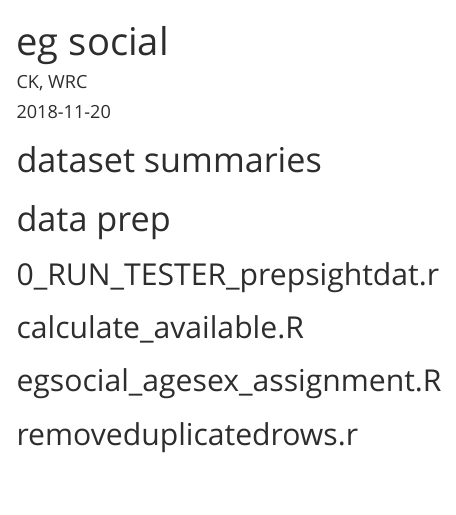
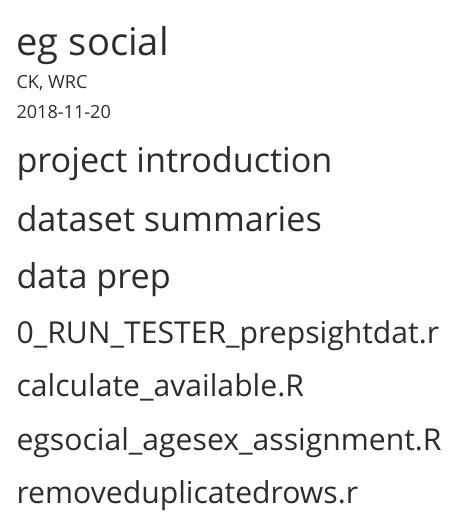
Before and after one commit to williamcioffi/egsocial, an R Markdown document (docs/egsocial_notes.Rmd): the page in a window 1100 px wide, from its top. Rendered offline with R 4.5, knitr and Pandoc, with nearby package versions; menus at the side of the page are left out.

Commit message:
Added 'project introduction' section

```diff
--- a/docs/egsocial_notes.Rmd
+++ b/docs/egsocial_notes.Rmd
@@ -10,6 +10,7 @@ output:
     toc_float:
        collapsed: false
 ---
+# project introduction
 
 # dataset summaries
 
```
